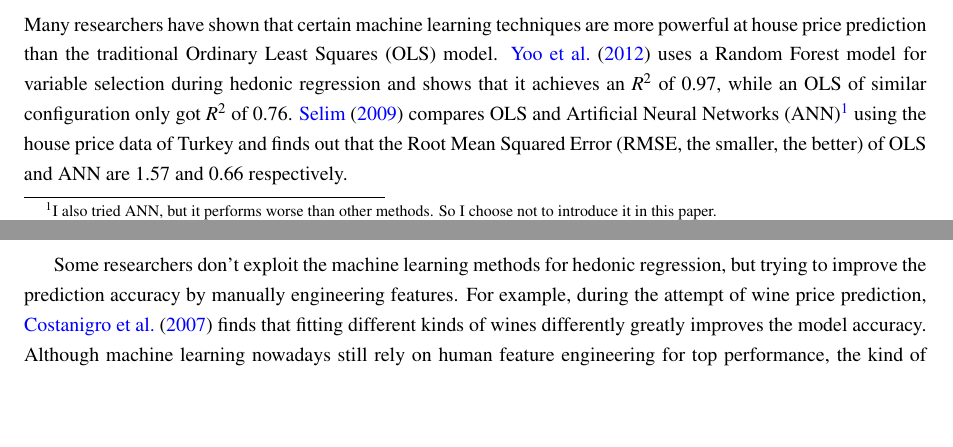
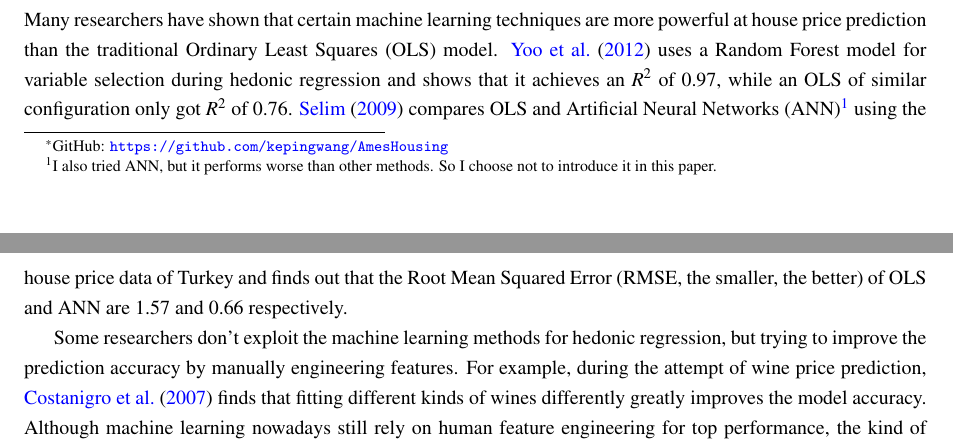
Before and after one commit to kepingwang/ames-housing, a LaTeX paper (report/main.tex): two parts of pages 1 and 2 of 20, joined at a grey line, cut so that both start at the same text, the shorter picture padded with empty space. Compiled offline with pdfLaTeX.

Commit message:
add github address

```diff
--- a/report/main.tex
+++ b/report/main.tex
@@ -31,7 +31,7 @@
 
 \newcommand{\norm}[1]{\left\lVert#1\right\rVert}
 
-\title{House Price Prediction with Machine Learning}
+\title{House Price Prediction with Machine Learning\footnote{GitHub: \url{https://github.com/kepingwang/AmesHousing}}}
 \author{Keping Wang}
 
 \begin{document}
```
Also changed, not shown: report/main.pdf, 1 other file.
